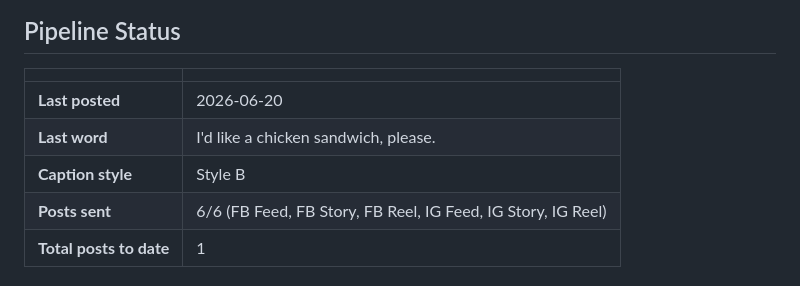
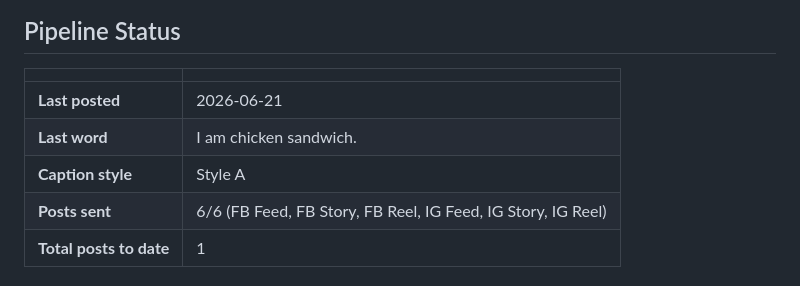
Before and after one commit to ItsAbdiOk/arday-remotion, a Markdown page: README.md, the part around the change. Rendered like a GitHub page.

Commit message:
Update daily post status [skip ci]

```diff
--- a/README.md
+++ b/README.md
@@ -5,9 +5,9 @@
 
 | | |
 |---|---|
-| **Last posted** | 2026-06-20 |
-| **Last word** | I'd like a chicken sandwich, please. |
-| **Caption style** | Style B |
+| **Last posted** | 2026-06-21 |
+| **Last word** | I am chicken sandwich. |
+| **Caption style** | Style A |
 | **Posts sent** | 6/6 (FB Feed, FB Story, FB Reel, IG Feed, IG Story, IG Reel) |
 | **Total posts to date** | 1 |
 
```
